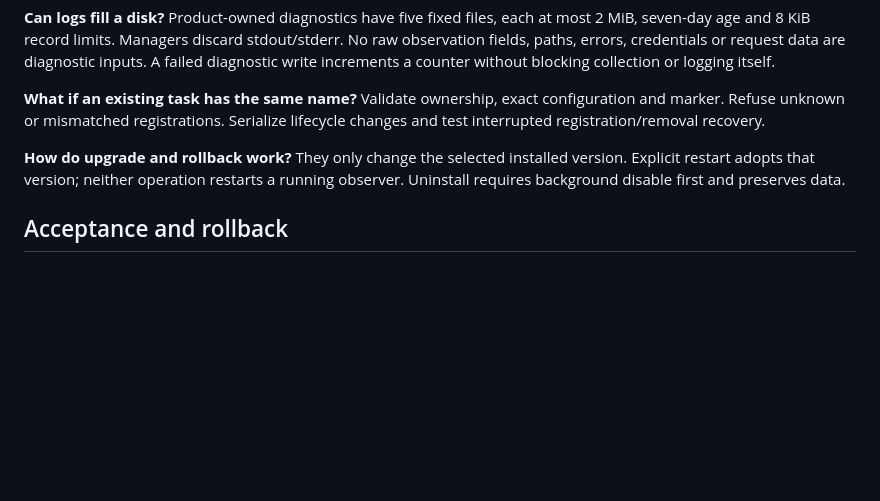
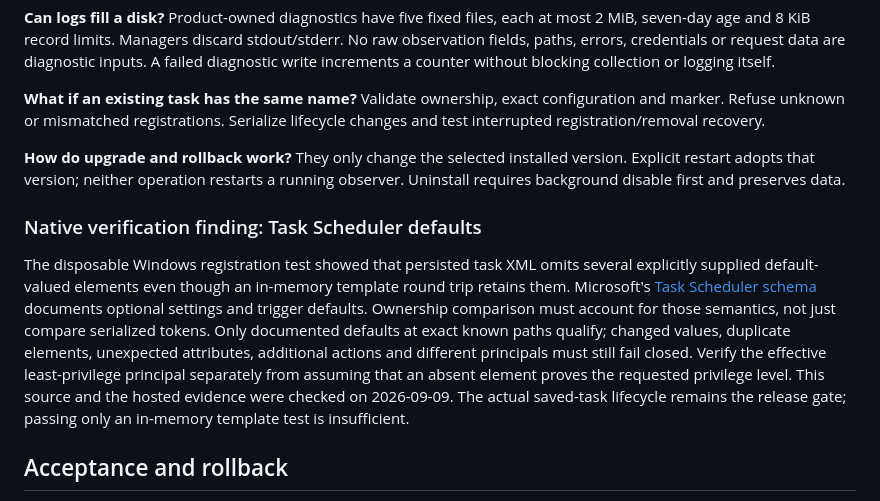
Before and after one commit to braidenm/home-lab-observer, a Markdown page: docs/architecture-research/003-background-lifecycle.md, the part around the change. Rendered like a GitHub page; blank space fills up the shorter version.

Commit message:
docs: record saved-task normalization evidence

```diff
--- a/docs/architecture-research/003-background-lifecycle.md
+++ b/docs/architecture-research/003-background-lifecycle.md
@@ -61,6 +61,18 @@ mismatched registrations. Serialize lifecycle changes and test interrupted regis
 **How do upgrade and rollback work?** They only change the selected installed version. Explicit restart adopts that
 version; neither operation restarts a running observer. Uninstall requires background disable first and preserves data.
 
+### Native verification finding: Task Scheduler defaults
+
+The disposable Windows registration test showed that persisted task XML omits several explicitly supplied
+default-valued elements even though an in-memory template round trip retains them. Microsoft's
+[Task Scheduler schema](https://learn.microsoft.com/en-us/windows/win32/taskschd/task-scheduler-schema)
+documents optional settings and trigger defaults. Ownership comparison must account for those semantics, not just
+compare serialized tokens. Only documented defaults at exact known paths qualify; changed values, duplicate elements,
+unexpected attributes, additional actions and different principals must still fail closed. Verify the effective
+least-privilege principal separately from assuming that an absent element proves the requested privilege level.
+This source and the hosted evidence were checked on 2026-09-09. The actual saved-task lifecycle remains the release
+gate; passing only an in-memory template test is insufficient.
+
 ## Acceptance and rollback
 
 Fake adapters verify exact arguments and manager states; native CI verifies syntax and isolated registrations when a
```
